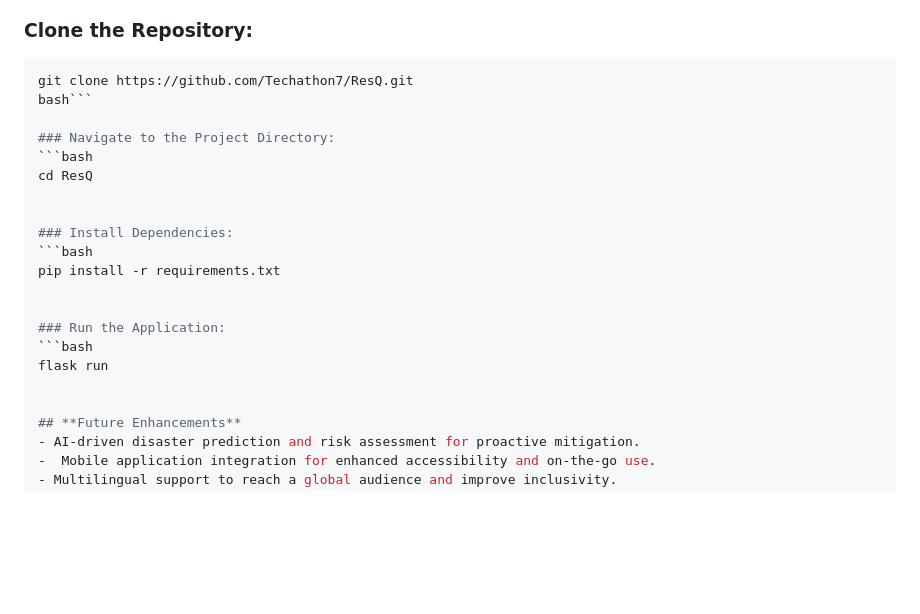
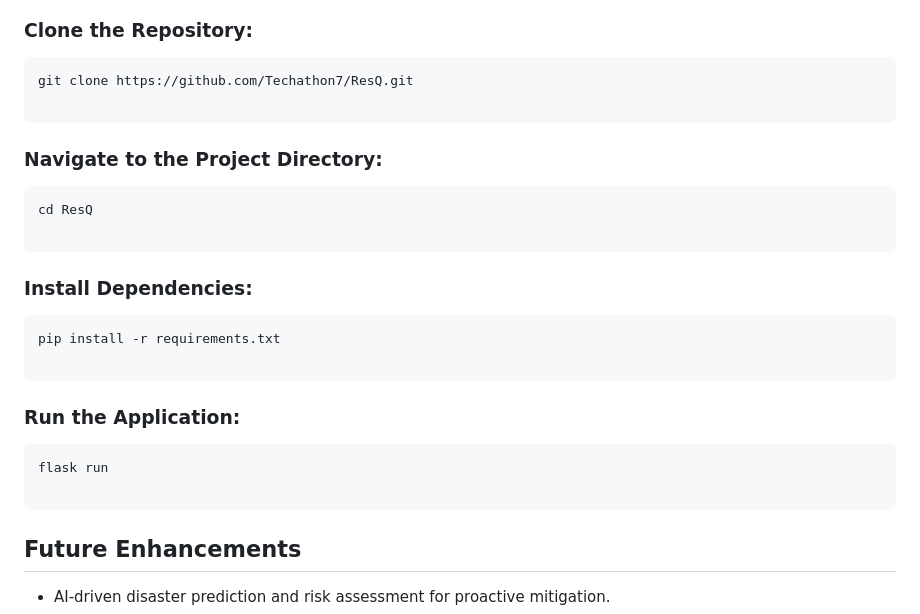
Before and after one commit to LhaseParth2610/ResQ, a Markdown page: README.md, the part around the change. GitHub-like rendering; blank space fills up the shorter version.

````diff
--- a/README.md
+++ b/README.md
@@ -86,22 +86,26 @@ To run ResQ, ensure the following dependencies are installed (listed in `require
 ### Clone the Repository:
 ```bash
 git clone https://github.com/Techathon7/ResQ.git
-bash```
+
+```
 
 ### Navigate to the Project Directory:
 ```bash
 cd ResQ
 
+```
 
 ### Install Dependencies:
 ```bash
 pip install -r requirements.txt
 
+```
 
 ### Run the Application:
 ```bash
 flask run
 
+```
 
 ## **Future Enhancements**
 - AI-driven disaster prediction and risk assessment for proactive mitigation.
````
